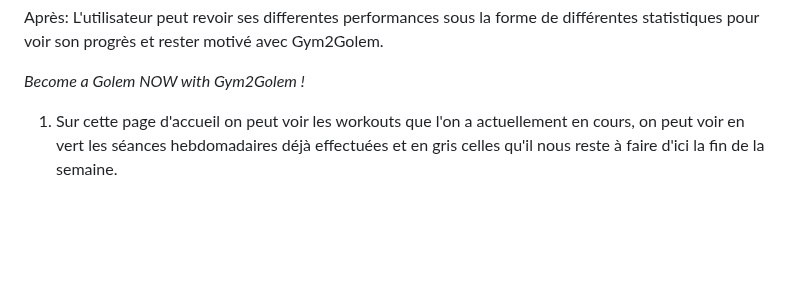
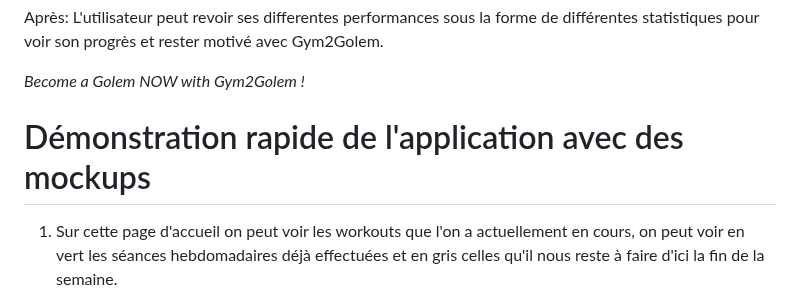
Before and after one commit to Pismice/PDG-GRP5, a Markdown page: README.md, the part around the change. GitHub-like rendering; blank space fills up the shorter version.

```diff
--- a/README.md
+++ b/README.md
@@ -25,6 +25,8 @@ Pendant: L'utilisateur peut se concentrer à 100% sur ses performances sportives
 Après: L'utilisateur peut revoir ses differentes performances sous la forme de différentes statistiques pour voir son progrès et rester motivé avec Gym2Golem.
 
 *Become a Golem NOW with Gym2Golem !*
+
+# Démonstration rapide de l'application avec des mockups
 
 1. Sur cette page d'accueil on peut voir les workouts que l'on a actuellement en cours, on peut voir en vert les séances hebdomadaires déjà effectuées et en gris celles qu'il nous reste à faire d'ici la fin de la semaine.
 
```
